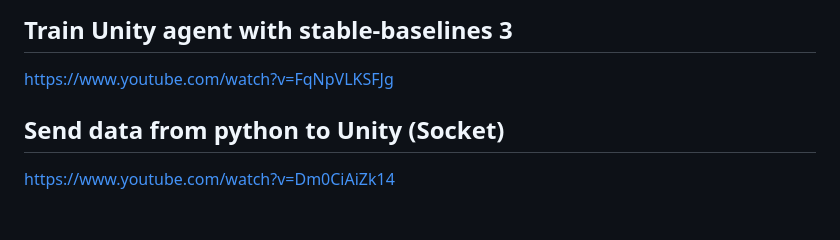
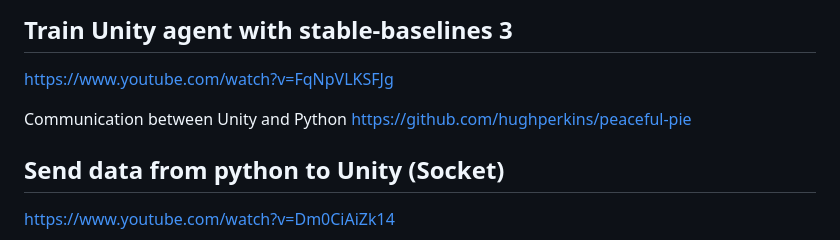
Before and after one commit to geschnee/masterarbeit, a Markdown page: README.md, the part around the change. Rendered like a GitHub page; blank space fills up the shorter version.

Commit message:
unity comms

```diff
--- a/README.md
+++ b/README.md
@@ -15,6 +15,9 @@ https://github.com/Unity-Technologies/ml-agents
 ## Train Unity agent with stable-baselines 3
 
 https://www.youtube.com/watch?v=FqNpVLKSFJg
+
+Communication between Unity and Python
+https://github.com/hughperkins/peaceful-pie
 
 ## Send data from python to Unity (Socket)
 https://www.youtube.com/watch?v=Dm0CiAiZk14
```
